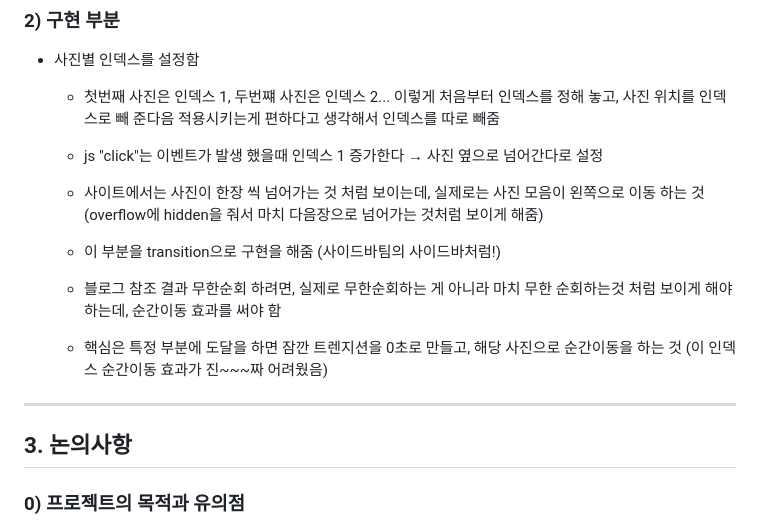
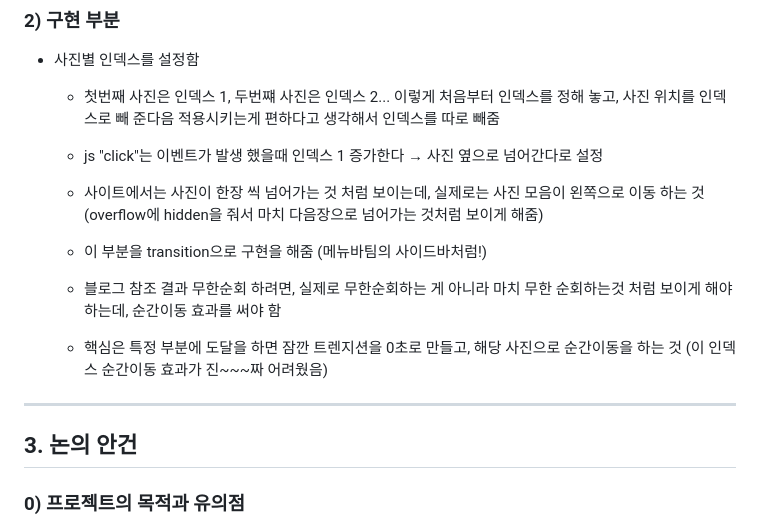
Before and after one commit to SunFlower-project01/SunFlower-project01, a Markdown page: development_log/2nd_meeting_minutes.md, the part around the change. GitHub-like rendering.

Commit message:
2nd_meeting

```diff
--- a/development_log/2nd_meeting_minutes.md
+++ b/development_log/2nd_meeting_minutes.md
@@ -65,14 +65,14 @@
 
     - 사이트에서는 사진이 한장 씩 넘어가는 것 처럼 보이는데, 실제로는 사진 모음이 왼쪽으로 이동 하는 것 (overflow에 hidden을 줘서 마치 다음장으로 넘어가는 것처럼 보이게 해줌)
 
-    - 이 부분을 transition으로 구현을 해줌 (사이드바팀의 사이드바처럼!)
+    - 이 부분을 transition으로 구현을 해줌 (메뉴바팀의 사이드바처럼!)
 
     - 블로그 참조 결과 무한순회 하려면, 실제로 무한순회하는 게 아니라 마치 무한 순회하는것 처럼 보이게 해야 하는데, 순간이동 효과를 써야 함
 
     - 핵심은 특정 부분에 도달을 하면 잠깐 트렌지션을 0초로 만들고, 해당 사진으로 순간이동을 하는 것 (이 인덱스 순간이동 효과가 진~~~짜 어려웠음)
 
 ---
-## 3. 논의사항
+## 3. 논의 안건
 
 ### 0) 프로젝트의 목적과 유의점
 - 목적1 : 무조건 즐겁게
```
